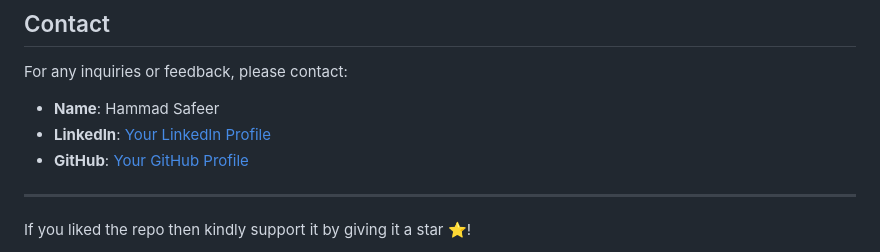
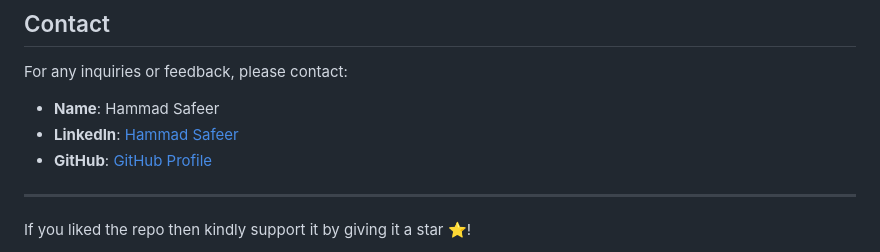
Before and after one commit to Hammad-Safeer42/LoRaWAN-SmartMeter-App, a Markdown page: README.md, the part around the change. GitHub-like rendering.

```diff
--- a/README.md
+++ b/README.md
@@ -111,8 +111,8 @@ This project is licensed under the MIT License - see the [LICENSE](LICENSE) file
 For any inquiries or feedback, please contact:
 
 - **Name**: Hammad Safeer
-- **LinkedIn**: [Your LinkedIn Profile](https://www.linkedin.com/in/hammad-safeer42/)
-- **GitHub**: [Your GitHub Profile](https://github.com/Hammad-Safeer42)
+- **LinkedIn**: [Hammad Safeer](https://www.linkedin.com/in/hammad-safeer42/)
+- **GitHub**: [GitHub Profile](https://github.com/Hammad-Safeer42)
 
 ---
 
```
